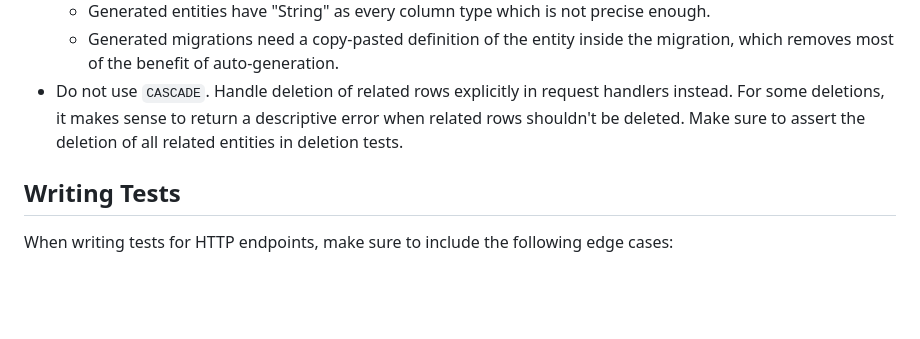
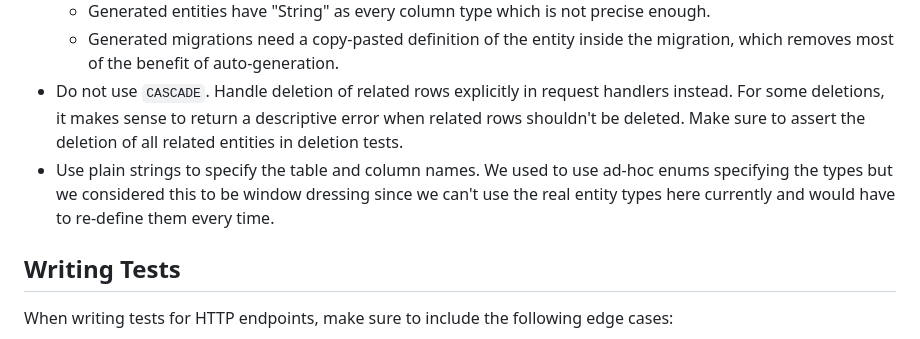
Before and after one commit to archlinux/buildbtw, a Markdown page: CONTRIBUTING.md, the part around the change. GitHub-like rendering; blank space fills up the shorter version.

Commit message:
Add contribution guidelines for using strings in migrations

```diff
--- a/CONTRIBUTING.md
+++ b/CONTRIBUTING.md
@@ -45,6 +45,7 @@ As such, we have some reservations towards AI tool usage:
     - Generated entities have "String" as every column type which is not precise enough.
     - Generated migrations need a copy-pasted definition of the entity inside the migration, which removes most of the benefit of auto-generation.
 - Do not use `CASCADE`. Handle deletion of related rows explicitly in request handlers instead. For some deletions, it makes sense to return a descriptive error when related rows shouldn't be deleted. Make sure to assert the deletion of all related entities in deletion tests.
+- Use plain strings to specify the table and column names. We used to use ad-hoc enums specifying the types but we considered this to be window dressing since we can't use the real entity types here currently and would have to re-define them every time.
 
 ## Writing Tests
 
```
